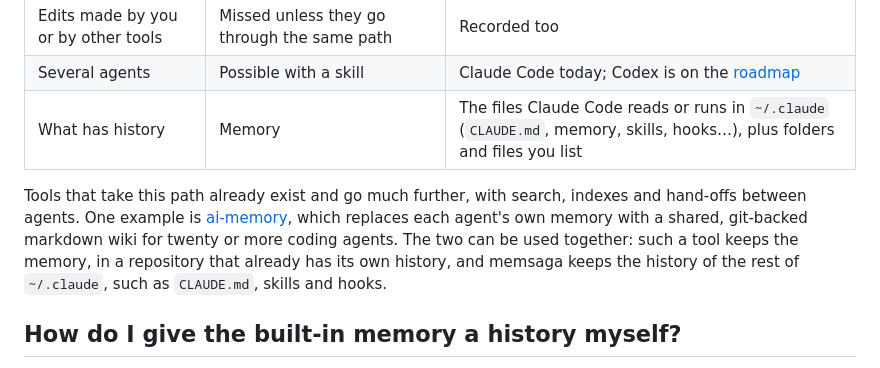
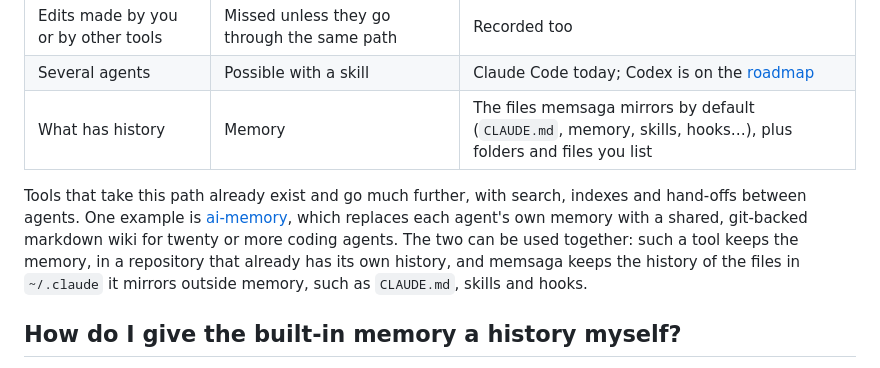
Before and after one commit to grimmerk/memsaga, a Markdown page: docs/faq.md, the part around the change. Drawn GitHub-style.

```diff
--- a/docs/faq.md
+++ b/docs/faq.md
@@ -52,7 +52,7 @@ You can, at two levels:
 | Is every change recorded | When the model follows the instruction or uses the skill | Always: a hook runs after every reply |
 | Edits made by you or by other tools | Missed unless they go through the same path | Recorded too |
 | Several agents | Possible with a skill | Claude Code today; Codex is on the [roadmap](../README.md#roadmap) |
-| What has history | Memory | The files Claude Code reads or runs in `~/.claude` (`CLAUDE.md`, memory, skills, hooks…), plus folders and files you list |
+| What has history | Memory | The files memsaga mirrors by default (`CLAUDE.md`, memory, skills, hooks…), plus folders and files you list |
 
 Tools that take this path already exist and go much further, with search,
 indexes and hand-offs between agents. One example is
@@ -60,7 +60,8 @@ indexes and hand-offs between agents. One example is
 agent's own memory with a shared, git-backed markdown wiki for twenty or more
 coding agents. The two can be used together: such a tool keeps the memory, in
 a repository that already has its own history, and memsaga keeps the history of
-the rest of `~/.claude`, such as `CLAUDE.md`, skills and hooks.
+the files in `~/.claude` it mirrors outside memory, such as `CLAUDE.md`, skills
+and hooks.
 
 ## How do I give the built-in memory a history myself?
 
```
Also changed, not shown: INSTALL-WITH-CLAUDE.md (+5 -4 lines), README.md (+7 -5 lines), docs/assets/hero-dark.png, docs/assets/hero-light.png, docs/assets/social-preview.png, 2 other files.
